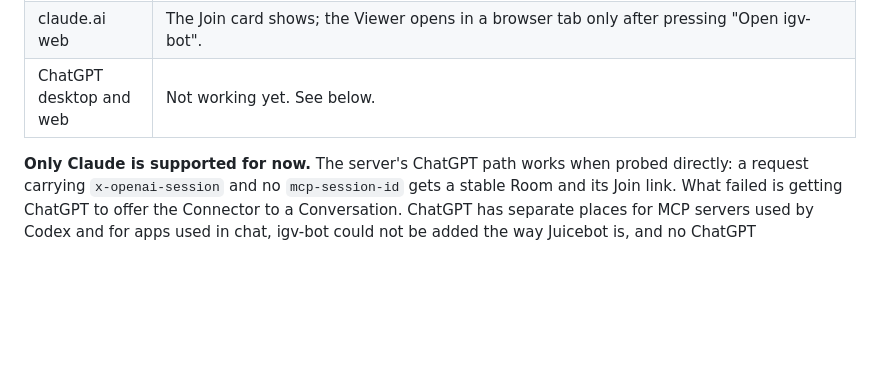
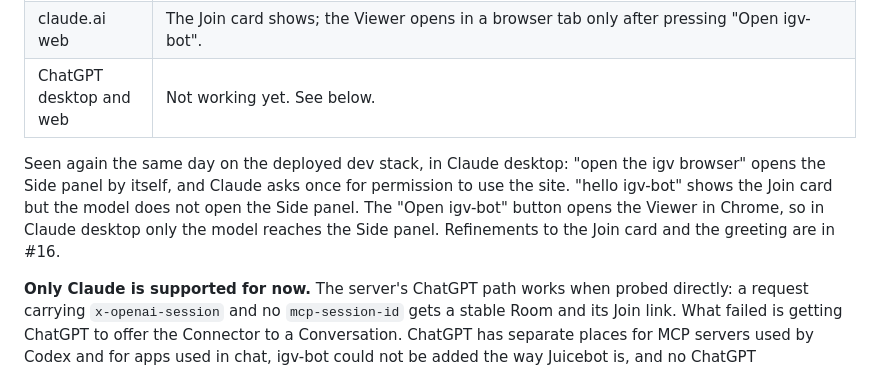
Before and after one commit to aidenlab/igvjs-mcp, a Markdown page: docs/v1-design.md, the part around the change. GitHub-like rendering; blank space fills up the shorter version.

Commit message:
Design notes: what Claude desktop does on the deployed dev stack
Co-Authored-By: Claude Opus 5.5 <noreply@anthropic.com>

```diff
--- a/docs/v1-design.md
+++ b/docs/v1-design.md
@@ -91,6 +91,8 @@ Observed on 2026-10-11 with #3's code, on a local Worker reached through a tunne
 | claude.ai web | The Join card shows; the Viewer opens in a browser tab only after pressing "Open igv-bot". |
 | ChatGPT desktop and web | Not working yet. See below. |
 
+Seen again the same day on the deployed dev stack, in Claude desktop: "open the igv browser" opens the Side panel by itself, and Claude asks once for permission to use the site. "hello igv-bot" shows the Join card but the model does not open the Side panel. The "Open igv-bot" button opens the Viewer in Chrome, so in Claude desktop only the model reaches the Side panel. Refinements to the Join card and the greeting are in #16.
+
 **Only Claude is supported for now.** The server's ChatGPT path works when probed directly: a request carrying `x-openai-session` and no `mcp-session-id` gets a stable Room and its Join link. What failed is getting ChatGPT to offer the Connector to a Conversation. ChatGPT has separate places for MCP servers used by Codex and for apps used in chat, igv-bot could not be added the way Juicebot is, and no ChatGPT Conversation called `open_viewer`. What ChatGPT does with the Join card and the link is therefore unknown.
 
 Still to do:
```
